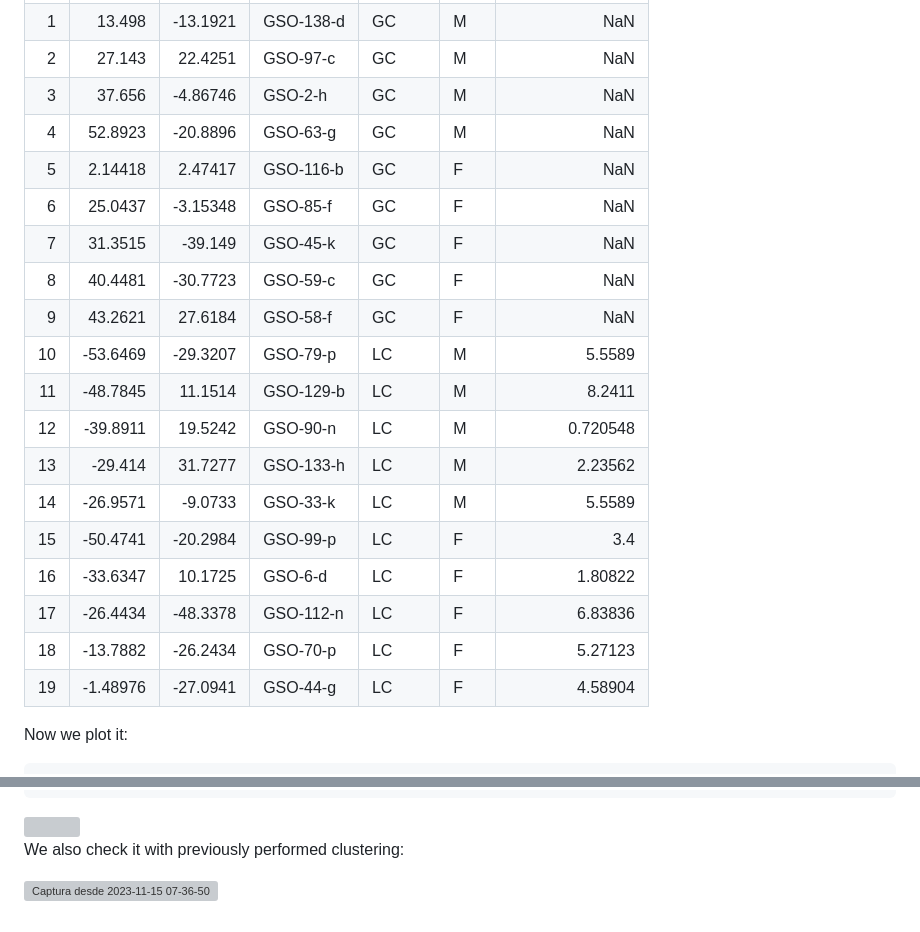
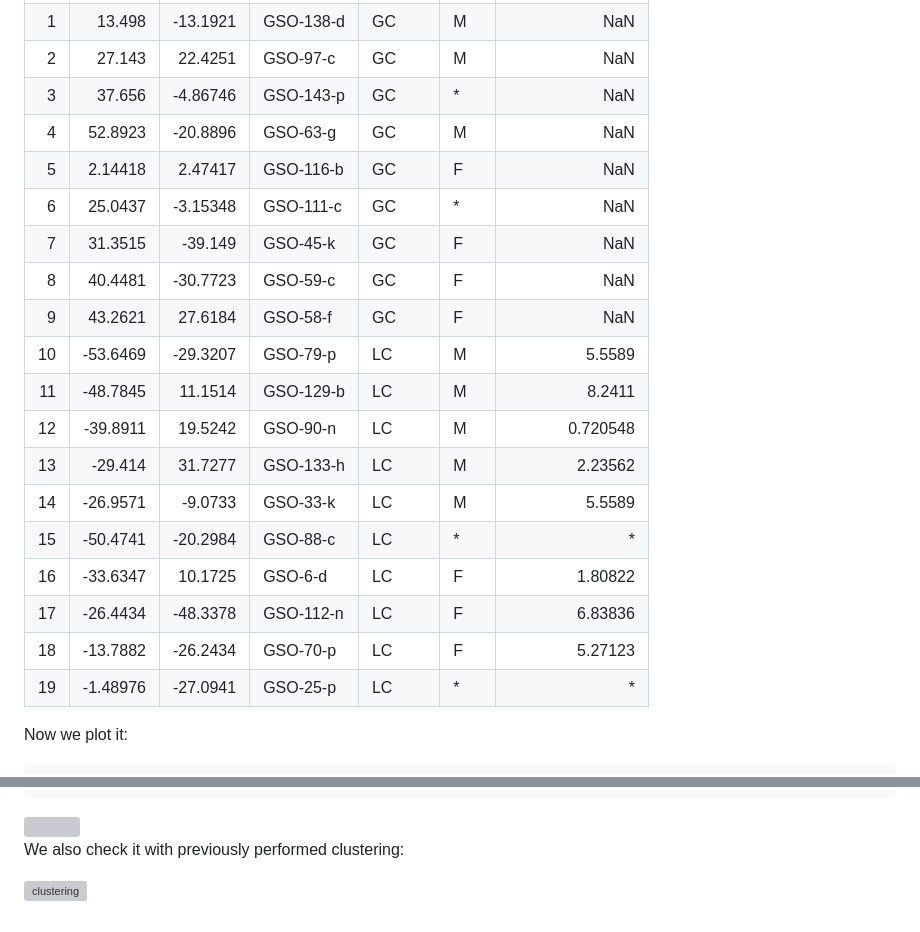
Before and after one commit to MarsicoFL/Bats, a Markdown page: BatNotes/19-10-23-Meeting.md, 2 parts joined by grey strips. GitHub-like rendering; grey boxes are pictures that could not be loaded.

Commit message:
Update 15-11-23-Meeting.md

```diff
--- a/BatNotes/19-10-23-Meeting.md
+++ b/BatNotes/19-10-23-Meeting.md
@@ -94,10 +94,10 @@ The selection!
 |  0 | -23.9876  | -18.286   | GSO-12-p  | GC     | M   | NaN           |
 |  1 |  13.498   | -13.1921  | GSO-138-d | GC     | M   | NaN           |
 |  2 |  27.143   |  22.4251  | GSO-97-c  | GC     | M   | NaN           |
-|  3 |  37.656   |  -4.86746 | GSO-2-h   | GC     | M   | NaN           |
+|  3 |  37.656   |  -4.86746 | GSO-143-p   | GC     | *   | NaN           |
 |  4 |  52.8923  | -20.8896  | GSO-63-g  | GC     | M   | NaN           |
 |  5 |   2.14418 |   2.47417 | GSO-116-b | GC     | F   | NaN           |
-|  6 |  25.0437  |  -3.15348 | GSO-85-f  | GC     | F   | NaN           |
+|  6 |  25.0437  |  -3.15348 | GSO-111-c  | GC     | *   | NaN           |
 |  7 |  31.3515  | -39.149   | GSO-45-k  | GC     | F   | NaN           |
 |  8 |  40.4481  | -30.7723  | GSO-59-c  | GC     | F   | NaN           |
 |  9 |  43.2621  |  27.6184  | GSO-58-f  | GC     | F   | NaN           |
@@ -106,11 +106,11 @@ The selection!
 | 12 | -39.8911  |  19.5242  | GSO-90-n  | LC     | M   | 0.720548      |
 | 13 | -29.414   |  31.7277  | GSO-133-h | LC     | M   | 2.23562       |
 | 14 | -26.9571  |  -9.0733  | GSO-33-k  | LC     | M   | 5.5589        |
-| 15 | -50.4741  | -20.2984  | GSO-99-p  | LC     | F   | 3.4           |
+| 15 | -50.4741  | -20.2984  | GSO-88-c  | LC     | *   | *           |
 | 16 | -33.6347  |  10.1725  | GSO-6-d   | LC     | F   | 1.80822       |
 | 17 | -26.4434  | -48.3378  | GSO-112-n | LC     | F   | 6.83836       |
 | 18 | -13.7882  | -26.2434  | GSO-70-p  | LC     | F   | 5.27123       |
-| 19 |  -1.48976 | -27.0941  | GSO-44-g  | LC     | F   | 4.58904       |
+| 19 |  -1.48976 | -27.0941  | GSO-25-p  | LC     | *   | *       |
 
 Now we plot it:
 
@@ -144,4 +144,4 @@ plt.show()
 
 We also check it with previously performed clustering:
 
-![Captura desde 2023-11-15 07-36-50](https://github.com/MarsicoFL/batPed/assets/55600771/a24dcf70-1d71-4b86-afae-6d5d22d34fb4)
+![clustering](https://github.com/MarsicoFL/batPed/assets/55600771/497eac72-ac6f-46dd-8aa5-ce1a4133b1ec)
```
